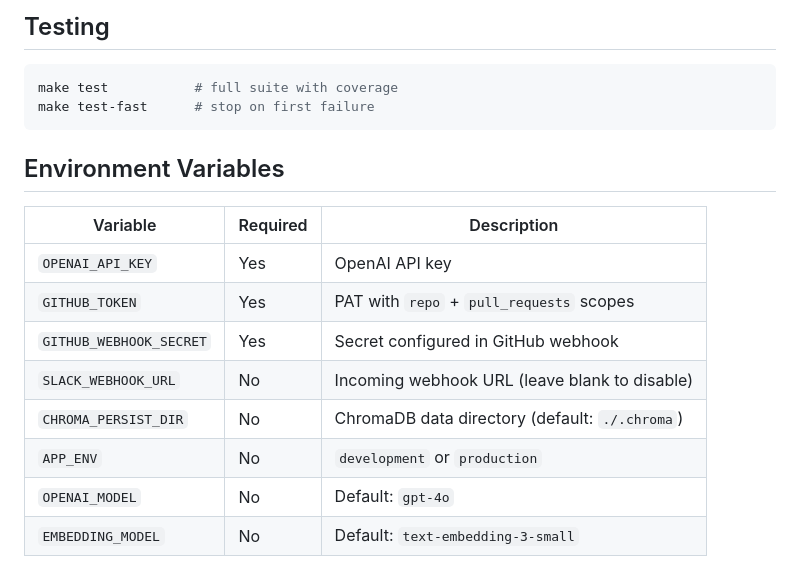
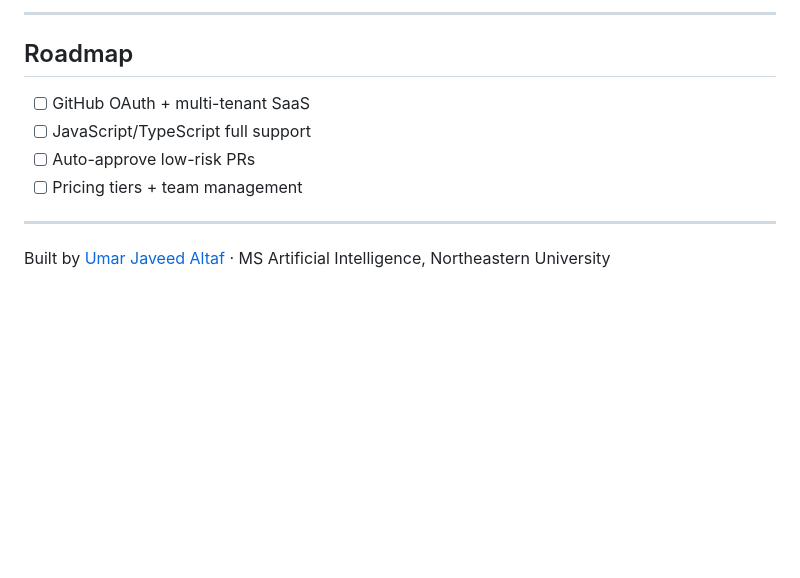
Before and after one commit to UmarJaveedAltaf/codereviewbot, a Markdown page: README.md, the part around one of its changes. Rendered like a GitHub page; blank space fills up the shorter version.

````diff
--- a/README.md
+++ b/README.md
@@ -99,21 +149,14 @@ codereviewbot/
 ```
 
-## Testing
+---
 
-```bash
-make test           # full suite with coverage
-make test-fast      # stop on first failure
-```
+## Roadmap
 
-## Environment Variables
+- [ ] GitHub OAuth + multi-tenant SaaS
+- [ ] JavaScript/TypeScript full support
+- [ ] Auto-approve low-risk PRs
+- [ ] Pricing tiers + team management
 
-| Variable | Required | Description |
-|---|---|---|
-| `OPENAI_API_KEY` | Yes | OpenAI API key |
-| `GITHUB_TOKEN` | Yes | PAT with `repo` + `pull_requests` scopes |
-| `GITHUB_WEBHOOK_SECRET` | Yes | Secret configured in GitHub webhook |
-| `SLACK_WEBHOOK_URL` | No | Incoming webhook URL (leave blank to disable) |
-| `CHROMA_PERSIST_DIR` | No | ChromaDB data directory (default: `./.chroma`) |
-| `APP_ENV` | No | `development` or `production` |
-| `OPENAI_MODEL` | No | Default: `gpt-4o` |
-| `EMBEDDING_MODEL` | No | Default: `text-embedding-3-small` |
+---
+
+Built by [Umar Javeed Altaf](https://github.com/UmarJaveedAltaf) · MS Artificial Intelligence, Northeastern University
````
Also changed, not shown: other parts of README.md (+126 -76 lines).
